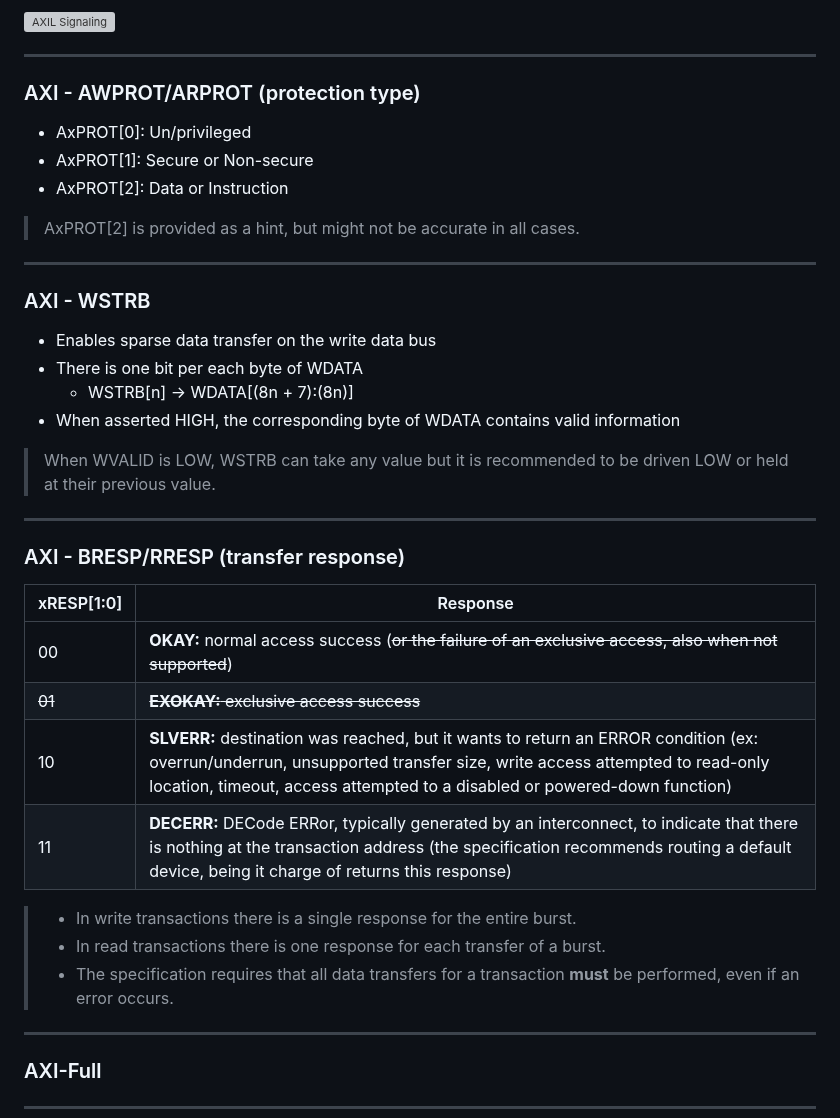
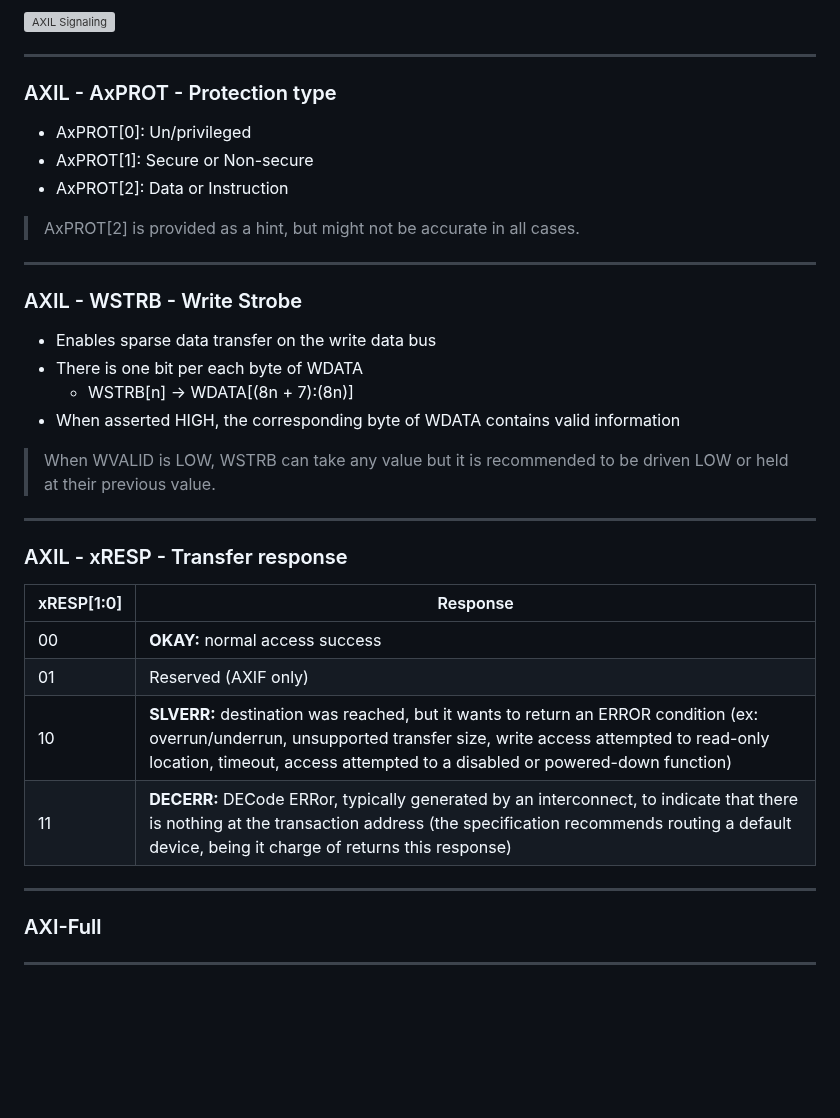
Before and after one commit to rodrigomelo9/amba, a Markdown page: amba.md, the part around one of its changes. Rendered like a GitHub page; blank space fills up the shorter version; grey boxes are pictures that could not be loaded.

```diff
--- a/amba.md
+++ b/amba.md
@@ -614,7 +614,7 @@ xRESP    | OKAY, SLVERR (Slave ERROR), DECERR (Decode ERROR)
 
 ----
 
-### AXI - AWPROT/ARPROT (protection type)
+### AXIL - AxPROT - Protection type
 
 * AxPROT[0]: Un/privileged
 * AxPROT[1]: Secure or Non-secure
@@ -625,7 +625,7 @@ xRESP    | OKAY, SLVERR (Slave ERROR), DECERR (Decode ERROR)
 
 ----
 
-### AXI - WSTRB
+### AXIL - WSTRB - Write Strobe
 
 * Enables sparse data transfer on the write data bus
 * There is one bit per each byte of WDATA
@@ -637,20 +637,15 @@ xRESP    | OKAY, SLVERR (Slave ERROR), DECERR (Decode ERROR)
 
 ----
 
-### AXI - BRESP/RRESP (transfer response)
+### AXIL - xRESP - Transfer response
 
 xRESP[1:0] | Response
 ---        |---
-00         | **OKAY:** normal access success (~~or the failure of an exclusive access, also when not supported~~)
-~~01~~     | ~~**EXOKAY:** exclusive access success~~
+00         | **OKAY:** normal access success
+01         | Reserved (AXIF only)
 10         | **SLVERR:** destination was reached, but it wants to return an ERROR condition (ex: overrun/underrun, unsupported transfer size, write access attempted to read-only location, timeout, access attempted to a disabled or powered-down function)
 11         | **DECERR:** DECode ERRor, typically generated by an interconnect, to indicate that there is nothing at the transaction address (the specification recommends routing a default device, being it charge of returns this response)
 <!-- .element: style="font-size: 0.5em !important;" -->
-
-> * In write transactions there is a single response for the entire burst.
-> * In read transactions there is one response for each transfer of a burst.
-> * The specification requires that all data transfers for a transaction **must** be performed, even if an error occurs.
-<!-- .element: style="font-size: 0.4em !important; width: 50em;" -->
 
 ---
 <!-- ###################################################################### -->
```
Also changed, not shown: other parts of amba.md (+99 -24 lines).
